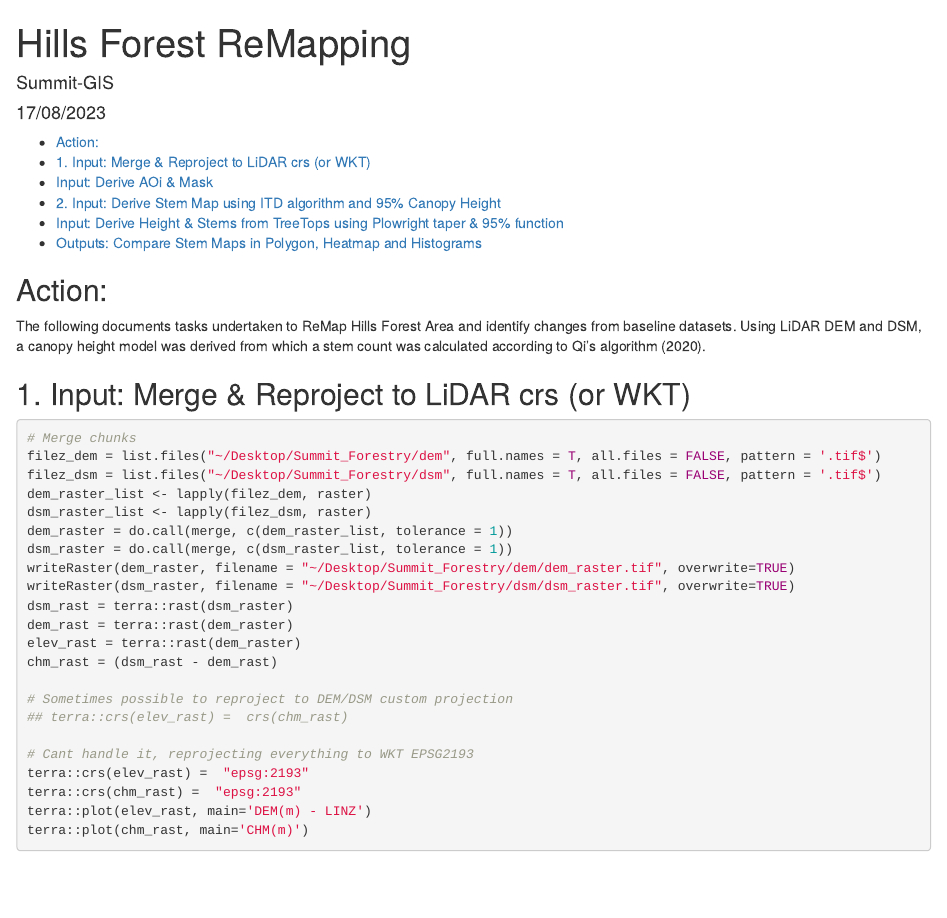
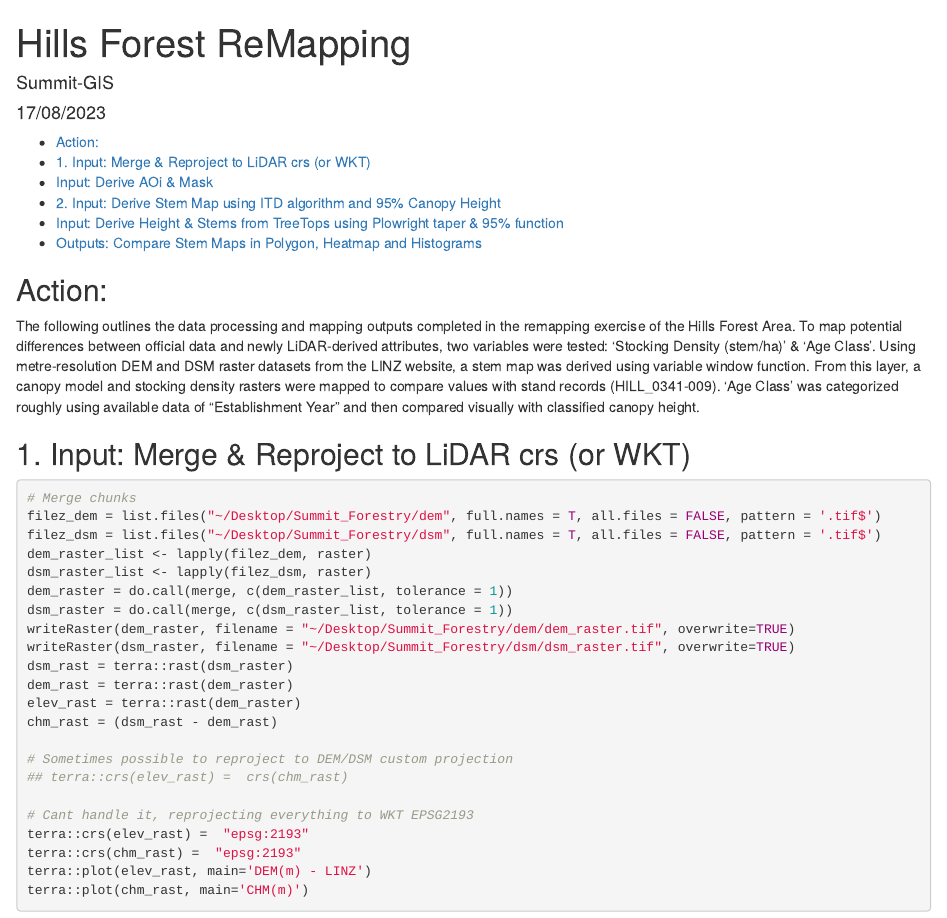
Before and after one commit to seamusrobertmurphy/gisborne-forest-stocking-density, an R Markdown document (hills_forest_stocking.Rmd): the page in a window 1100 px wide, from its top. Rendered offline with R 4.5, knitr and Pandoc, with nearby package versions; some code elsewhere in the file could not run offline.

Commit message:
git repotyt

```diff
--- a/hills_forest_stocking.Rmd
+++ b/hills_forest_stocking.Rmd
@@ -42,7 +42,8 @@ set.seed(123)
 
 ## Action:
 
-The following documents tasks undertaken to ReMap Hills Forest Area and identify changes from baseline datasets. Using LiDAR DEM and DSM, a canopy height model was derived from which a stem count was calculated according to Qi's algorithm (2020).
+The following outlines the data processing and mapping outputs completed in the remapping exercise of the Hills Forest Area. To map potential differences between official data and newly LiDAR-derived attributes, two variables were tested: 'Stocking Density (stem/ha)' & 'Age Class'. Using metre-resolution DEM and DSM raster datasets from the LINZ website, a stem map was derived using variable window function. From this layer, a canopy model and stocking density rasters were mapped to compare values with stand records (HILL_0341-009). 'Age Class' was categorized roughly using available data of "Establishment Year" and then compared visually with classified canopy height.
+
 
 ## 1. Input: Merge & Reproject to LiDAR crs (or WKT)
 
```
